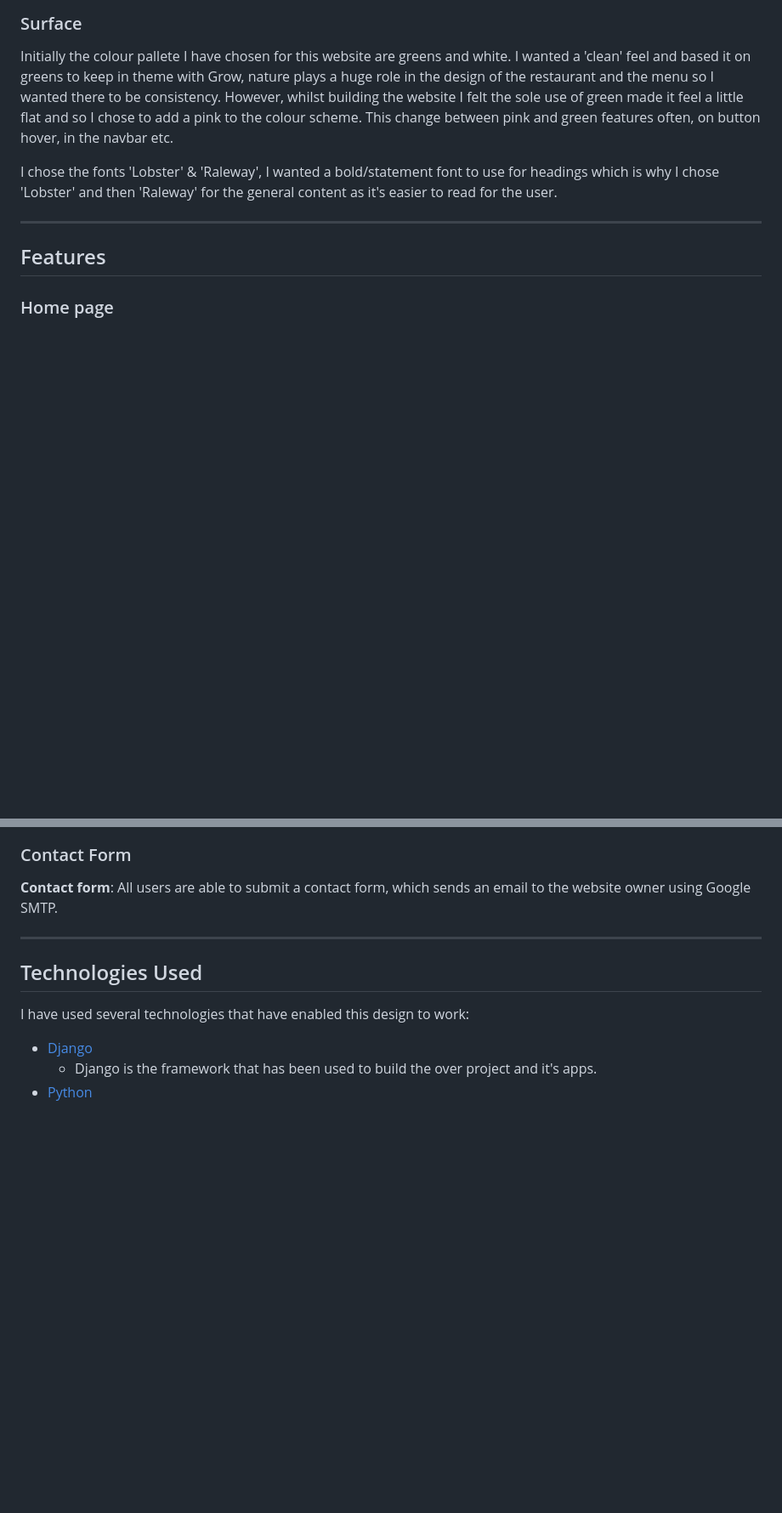
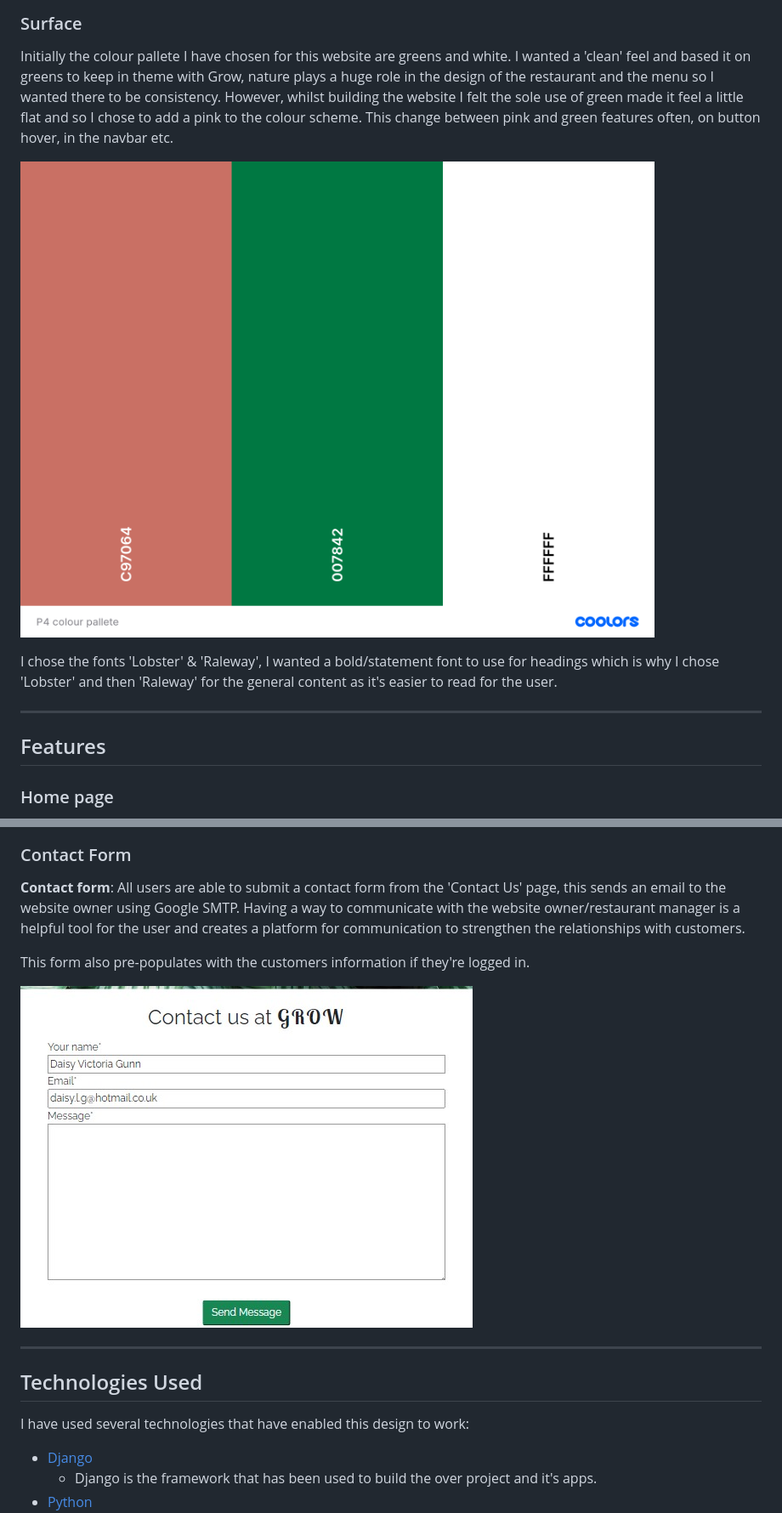
Before and after one commit to daisygunn/grow-restaurant, a Markdown page: README.md, 2 parts joined by grey strips. Shown: that part at 85% size. GitHub-like rendering; pictures changed too: assets/images/colour_palete.png (added), assets/images/contact_form_user.jpg (added); blank space fills up the shorter version.

```diff
--- a/README.md
+++ b/README.md
@@ -97,6 +97,8 @@ The theme of simplicity follows through to the design, I've used bootstrap colum
 ### Surface
 Initially the colour pallete I have chosen for this website are greens and white. I wanted a 'clean' feel and based it on greens to keep in theme with Grow, nature plays a huge role in the design of the restaurant and the menu so I wanted there to be consistency. However, whilst building the website I felt the sole use of green made it feel a little flat and so I chose to add a pink to the colour scheme. This change between pink and green features often, on button hover, in the navbar etc.
 
+![Colour Palette](assets/images/colour_palete.png)
+
 I chose the fonts 'Lobster' & 'Raleway', I wanted a bold/statement font to use for headings which is why I chose 'Lobster' and then 'Raleway' for the general content as it's easier to read for the user.
 
 ---
@@ -154,6 +171,10 @@ If the user is not logged in at all then the form appears blank:
 
 ### Contact Form
-**Contact form**: All users are able to submit a contact form, which sends an email to the website owner using Google SMTP.
+**Contact form**: All users are able to submit a contact form from the 'Contact Us' page, this sends an email to the website owner using Google SMTP. Having a way to communicate with the website owner/restaurant manager is a helpful tool for the user and creates a platform for communication to strengthen the relationships with customers.
+
+This form also pre-populates with the customers information if they're logged in.
+
+![](assets/images/contact_form_user.jpg)
 
 ---
 ## Technologies Used
```
Also changed, not shown: other parts of README.md (+19 -4 lines), assets/images/customer_details.jpg (added), assets/images/email_page.jpg (added).
